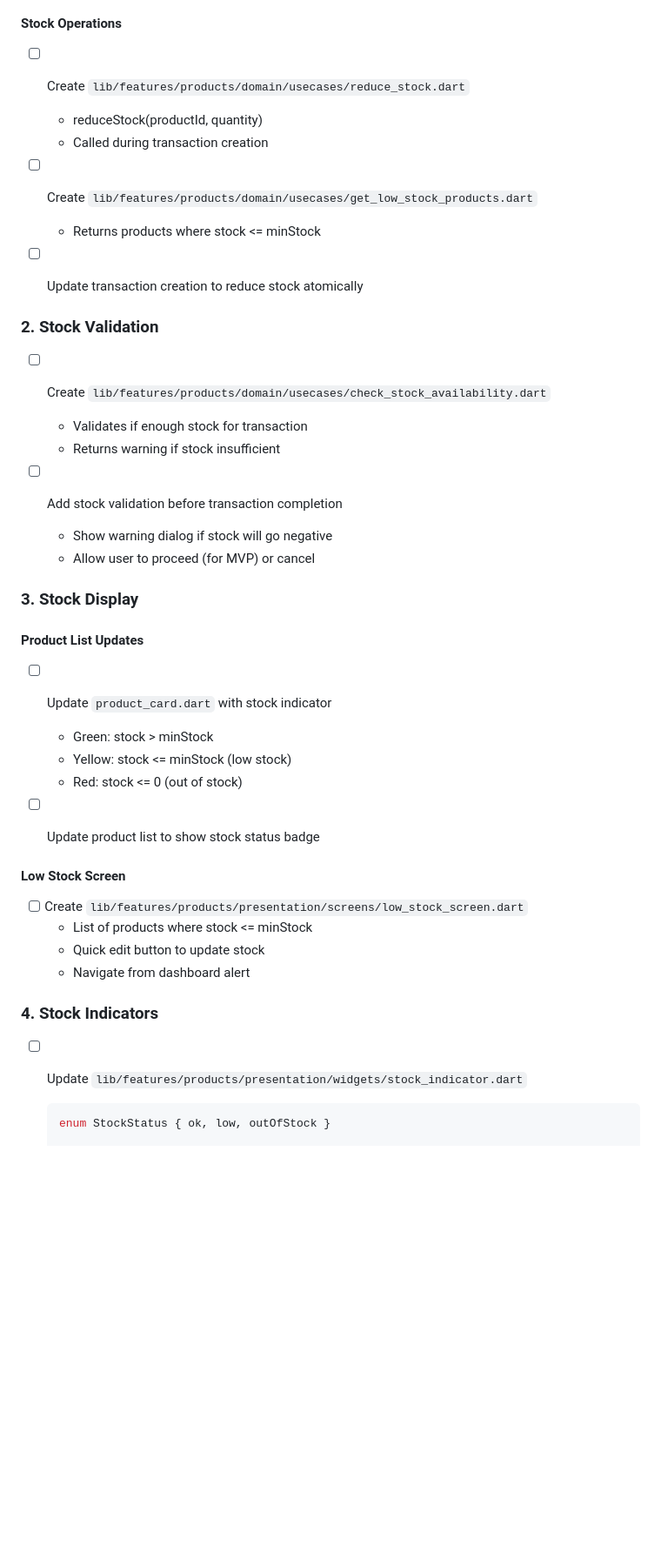
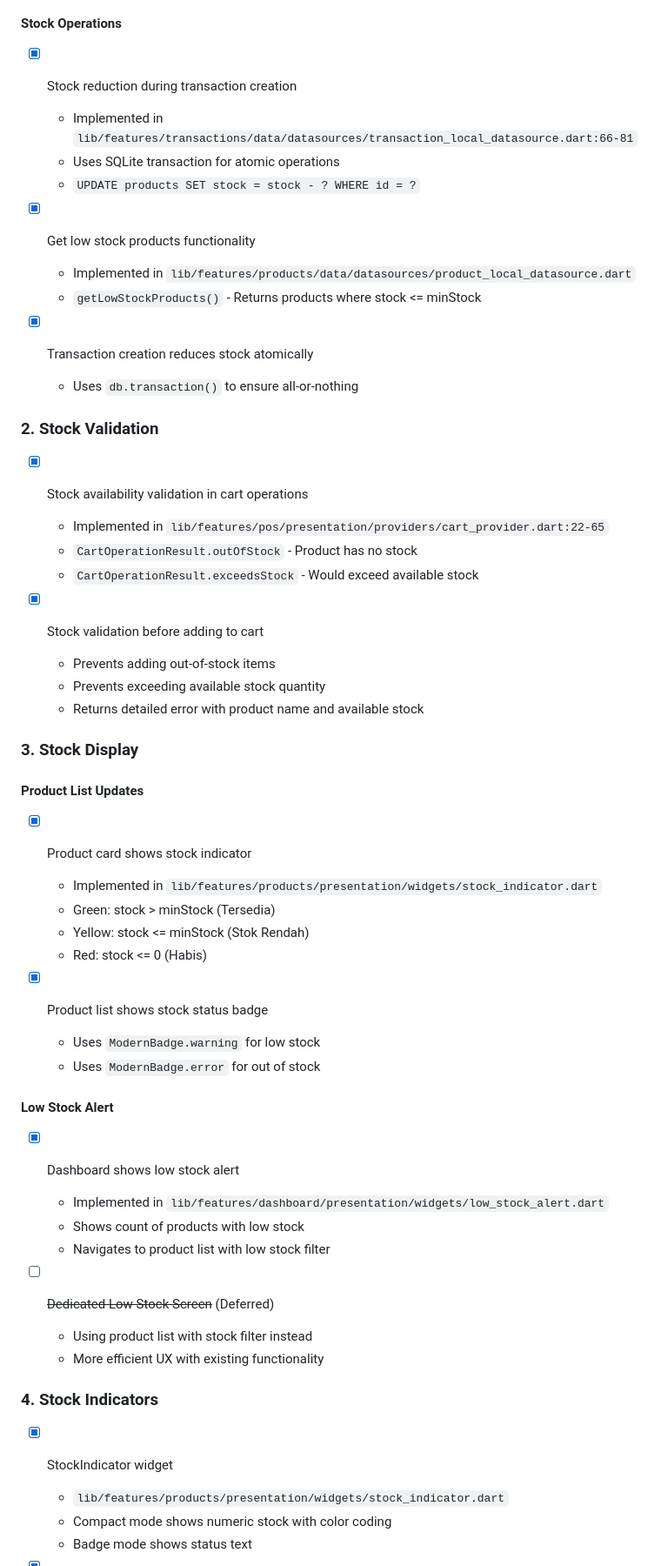
Before and after one commit to zidanhafiz/Kasbon, a Markdown page: TASKS/TASK_009_STOCK_TRACKING.md, the part around one of its changes. Shown at 87% size. GitHub-like rendering; blank space fills up the shorter version.

````diff
--- a/TASKS/TASK_009_STOCK_TRACKING.md
+++ b/TASKS/TASK_009_STOCK_TRACKING.md
@@ -26,44 +27,57 @@ Implement automatic stock reduction when transactions are completed, display sto
 ### 1. Stock Management Logic
 
 #### Stock Operations
-- [ ] Create `lib/features/products/domain/usecases/reduce_stock.dart`
-  - reduceStock(productId, quantity)
-  - Called during transaction creation
+- [x] Stock reduction during transaction creation
+  - Implemented in `lib/features/transactions/data/datasources/transaction_local_datasource.dart:66-81`
+  - Uses SQLite transaction for atomic operations
+  - `UPDATE products SET stock = stock - ? WHERE id = ?`
 
-- [ ] Create `lib/features/products/domain/usecases/get_low_stock_products.dart`
-  - Returns products where stock <= minStock
+- [x] Get low stock products functionality
+  - Implemented in `lib/features/products/data/datasources/product_local_datasource.dart`
+  - `getLowStockProducts()` - Returns products where stock <= minStock
 
-- [ ] Update transaction creation to reduce stock atomically
+- [x] Transaction creation reduces stock atomically
+  - Uses `db.transaction()` to ensure all-or-nothing
 
 ### 2. Stock Validation
 
-- [ ] Create `lib/features/products/domain/usecases/check_stock_availability.dart`
-  - Validates if enough stock for transaction
-  - Returns warning if stock insufficient
+- [x] Stock availability validation in cart operations
+  - Implemented in `lib/features/pos/presentation/providers/cart_provider.dart:22-65`
+  - `CartOperationResult.outOfStock` - Product has no stock
+  - `CartOperationResult.exceedsStock` - Would exceed available stock
 
-- [ ] Add stock validation before transaction completion
-  - Show warning dialog if stock will go negative
-  - Allow user to proceed (for MVP) or cancel
+- [x] Stock validation before adding to cart
+  - Prevents adding out-of-stock items
+  - Prevents exceeding available stock quantity
+  - Returns detailed error with product name and available stock
 
 ### 3. Stock Display
 
 #### Product List Updates
-- [ ] Update `product_card.dart` with stock indicator
-  - Green: stock > minStock
-  - Yellow: stock <= minStock (low stock)
-  - Red: stock <= 0 (out of stock)
+- [x] Product card shows stock indicator
+  - Implemented in `lib/features/products/presentation/widgets/stock_indicator.dart`
+  - Green: stock > minStock (Tersedia)
+  - Yellow: stock <= minStock (Stok Rendah)
+  - Red: stock <= 0 (Habis)
 
-- [ ] Update product list to show stock status badge
+- [x] Product list shows stock status badge
+  - Uses `ModernBadge.warning` for low stock
+  - Uses `ModernBadge.error` for out of stock
 
-#### Low Stock Screen
-- [ ] Create `lib/features/products/presentation/screens/low_stock_screen.dart`
-  - List of products where stock <= minStock
-  - Quick edit button to update stock
-  - Navigate from dashboard alert
+#### Low Stock Alert
+- [x] Dashboard shows low stock alert
+  - Implemented in `lib/features/dashboard/presentation/widgets/low_stock_alert.dart`
+  - Shows count of products with low stock
+  - Navigates to product list with low stock filter
+
+- [ ] ~~Dedicated Low Stock Screen~~ (Deferred)
+  - Using product list with stock filter instead
+  - More efficient UX with existing functionality
 
 ### 4. Stock Indicators
 
-- [ ] Update `lib/features/products/presentation/widgets/stock_indicator.dart`
-  ```dart
-  enum StockStatus { ok, low, outOfStock }
+- [x] StockIndicator widget
+  - `lib/features/products/presentation/widgets/stock_indicator.dart`
+  - Compact mode shows numeric stock with color coding
+  - Badge mode shows status text
 
````
Also changed, not shown: other parts of TASKS/TASK_009_STOCK_TRACKING.md (+72 -197 lines), TASKS/PROGRESS.md (+7 -6 lines).
